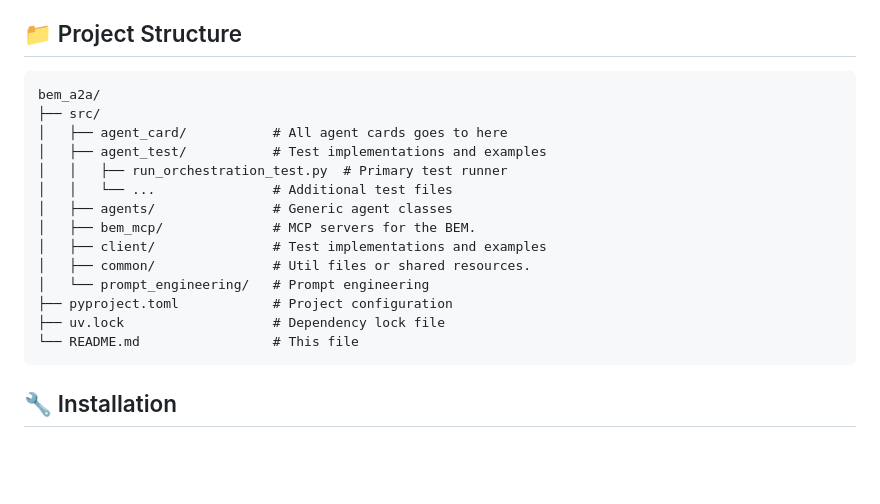
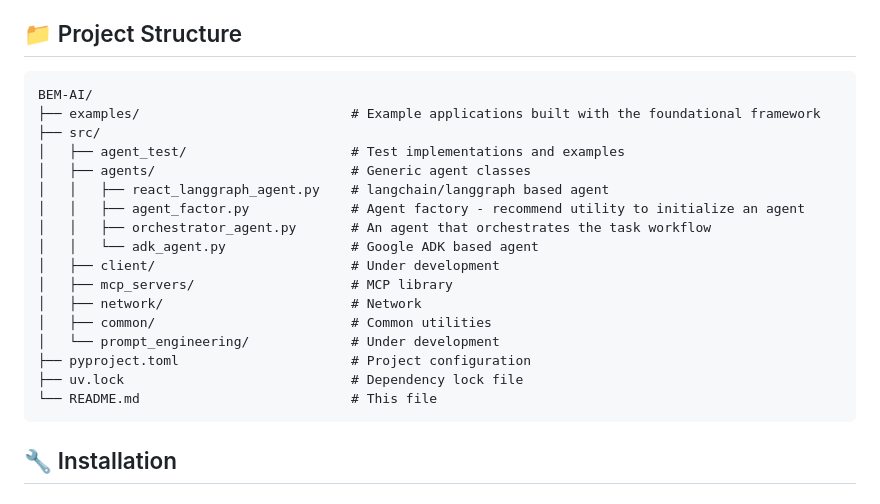
Before and after one commit to pnnl/BEM-AI, a Markdown page: README.md, the part around the change printed below. Rendered like a GitHub page; blank space fills up the shorter version.

````diff
--- a/README.md
+++ b/README.md
@@ -30,20 +30,23 @@ BEM A2A creates a distributed multi-agent system that enables intelligent agents
 ## 📁 Project Structure
 
 ```
-bem_a2a/
+BEM-AI/
+├── examples/                           # Example applications built with the foundational framework
 ├── src/
-│   ├── agent_card/           # All agent cards goes to here
-│   ├── agent_test/           # Test implementations and examples
-│   │   ├── run_orchestration_test.py  # Primary test runner
-│   │   └── ...               # Additional test files
-│   ├── agents/               # Generic agent classes
-│   ├── bem_mcp/              # MCP servers for the BEM.
-│   ├── client/               # Test implementations and examples
-│   ├── common/               # Util files or shared resources.
-│   └── prompt_engineering/   # Prompt engineering
-├── pyproject.toml            # Project configuration
-├── uv.lock                   # Dependency lock file
-└── README.md                 # This file
+│   ├── agent_test/                     # Test implementations and examples
+│   ├── agents/                         # Generic agent classes
+│   │   ├── react_langgraph_agent.py    # langchain/langgraph based agent
+│   │   ├── agent_factor.py             # Agent factory - recommend utility to initialize an agent
+│   │   ├── orchestrator_agent.py       # An agent that orchestrates the task workflow
+│   │   └── adk_agent.py                # Google ADK based agent
+│   ├── client/                         # Under development
+│   ├── mcp_servers/                    # MCP library
+│   ├── network/                        # Network
+│   ├── common/                         # Common utilities
+│   └── prompt_engineering/             # Under development
+├── pyproject.toml                      # Project configuration
+├── uv.lock                             # Dependency lock file
+└── README.md                           # This file
 ```
 
 ## 🔧 Installation
````
Also changed, not shown: other parts of README.md (+50 -69 lines), sources/architecture.png (added), sources/bem-agentic.png (added).
